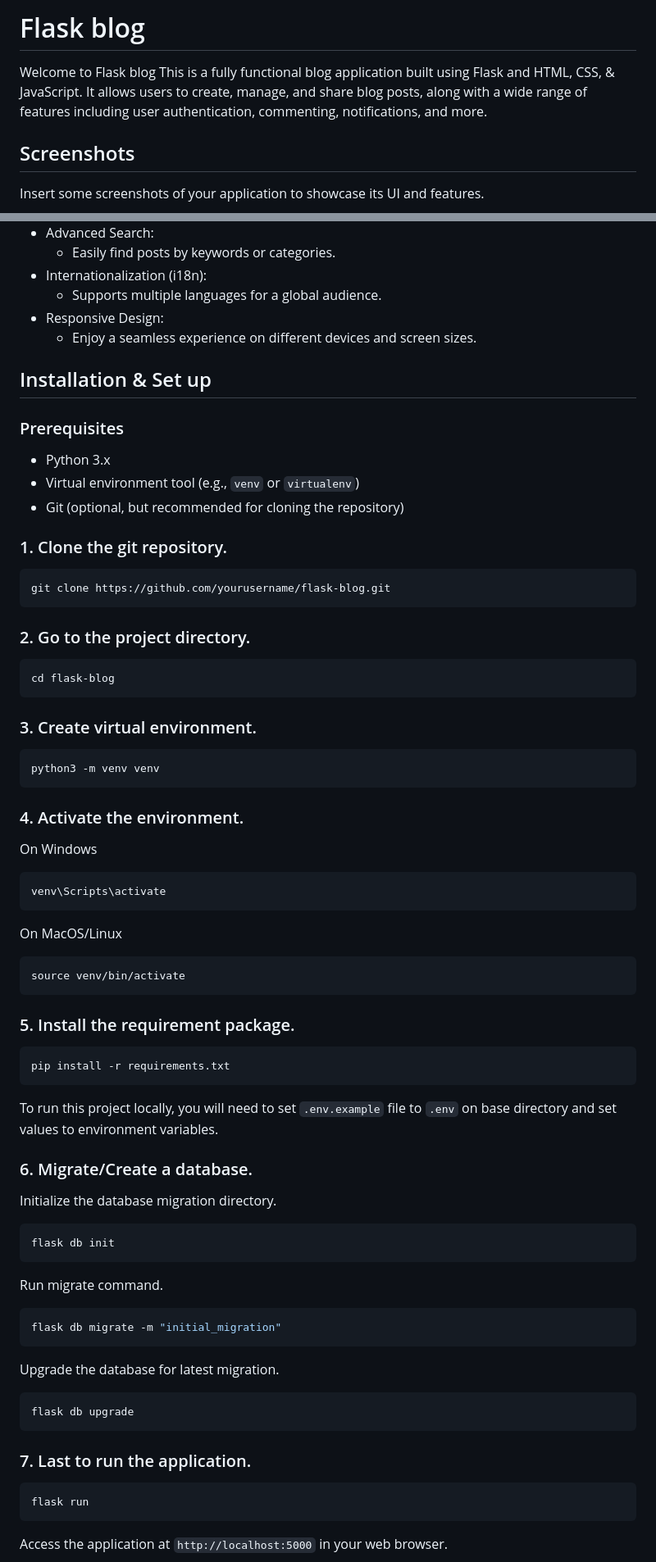
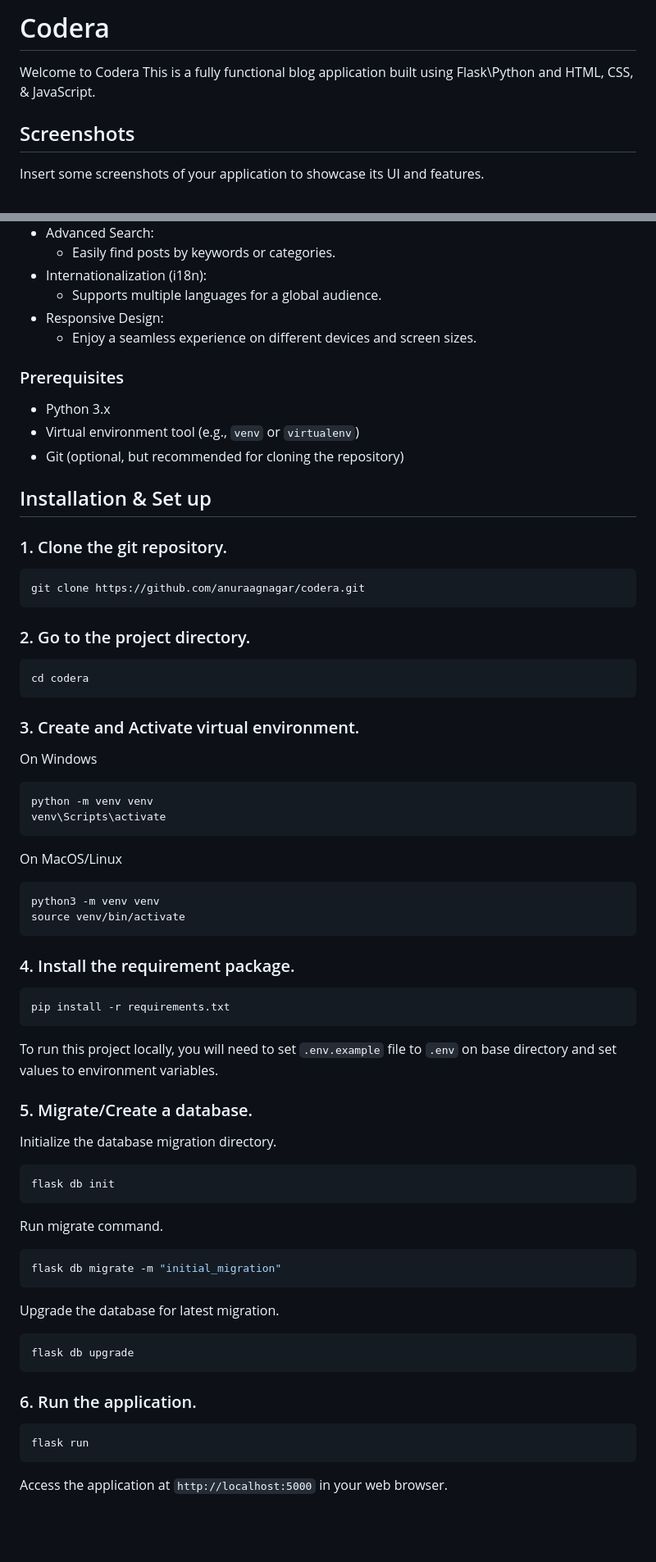
Before and after one commit to anuraagnagar/codera, a Markdown page: README.md, 2 parts joined by grey strips. Shown at 82% size. Rendered like a GitHub page; blank space fills up the shorter version.

````diff
--- a/README.md
+++ b/README.md
@@ -1,6 +1,6 @@
-# Flask blog
+# Codera
 
-Welcome to Flask blog This is a fully functional blog application built using Flask and HTML, CSS, & JavaScript. It allows users to create, manage, and share blog posts, along with a wide range of features including user authentication, commenting, notifications, and more.
+Welcome to Codera This is a fully functional blog application built using Flask\Python and HTML, CSS, & JavaScript.
 
 ## Screenshots
 
@@ -39,47 +39,43 @@ Insert some screenshots of your application to showcase its UI and features.
 - Responsive Design:
   - Enjoy a seamless experience on different devices and screen sizes.
 
-## Installation & Set up
-
 ### Prerequisites
 
 - Python 3.x
 - Virtual environment tool (e.g., `venv` or `virtualenv`)
 - Git (optional, but recommended for cloning the repository)
 
+## Installation & Set up
+
 ### 1. Clone the git repository.
 
 ```bash
-git clone https://github.com/yourusername/flask-blog.git
+git clone https://github.com/anuraagnagar/codera.git
 ```
 
 ### 2. Go to the project directory.
 
 ```bash
-cd flask-blog
+cd codera
 ```
 
-### 3. Create virtual environment.
-
-```bash
-python3 -m venv venv
-```
-
-### 4. Activate the environment.
+### 3. Create and Activate virtual environment.
 
 On Windows
 
 ```bash
+python -m venv venv
 venv\Scripts\activate
 ```
 
 On MacOS/Linux
 
 ```bash
+python3 -m venv venv
 source venv/bin/activate
 ```
 
-### 5. Install the requirement package.
+### 4. Install the requirement package.
 
 ```bash
 pip install -r requirements.txt
@@ -88,7 +84,7 @@ pip install -r requirements.txt
 To run this project locally, you will need to set `.env.example` file to `.env` on base directory and set values to environment variables.
 
 
-### 6. Migrate/Create a database.
+### 5. Migrate/Create a database.
 
 Initialize the database migration directory.
 
@@ -108,7 +104,7 @@ Upgrade the database for latest migration.
 flask db upgrade
 ```
 
-### 7. Last to run the application.
+### 6. Run the application.
 
 ```bash
 flask run
````
Also changed, not shown: other parts of README.md (+5 -1 lines).
